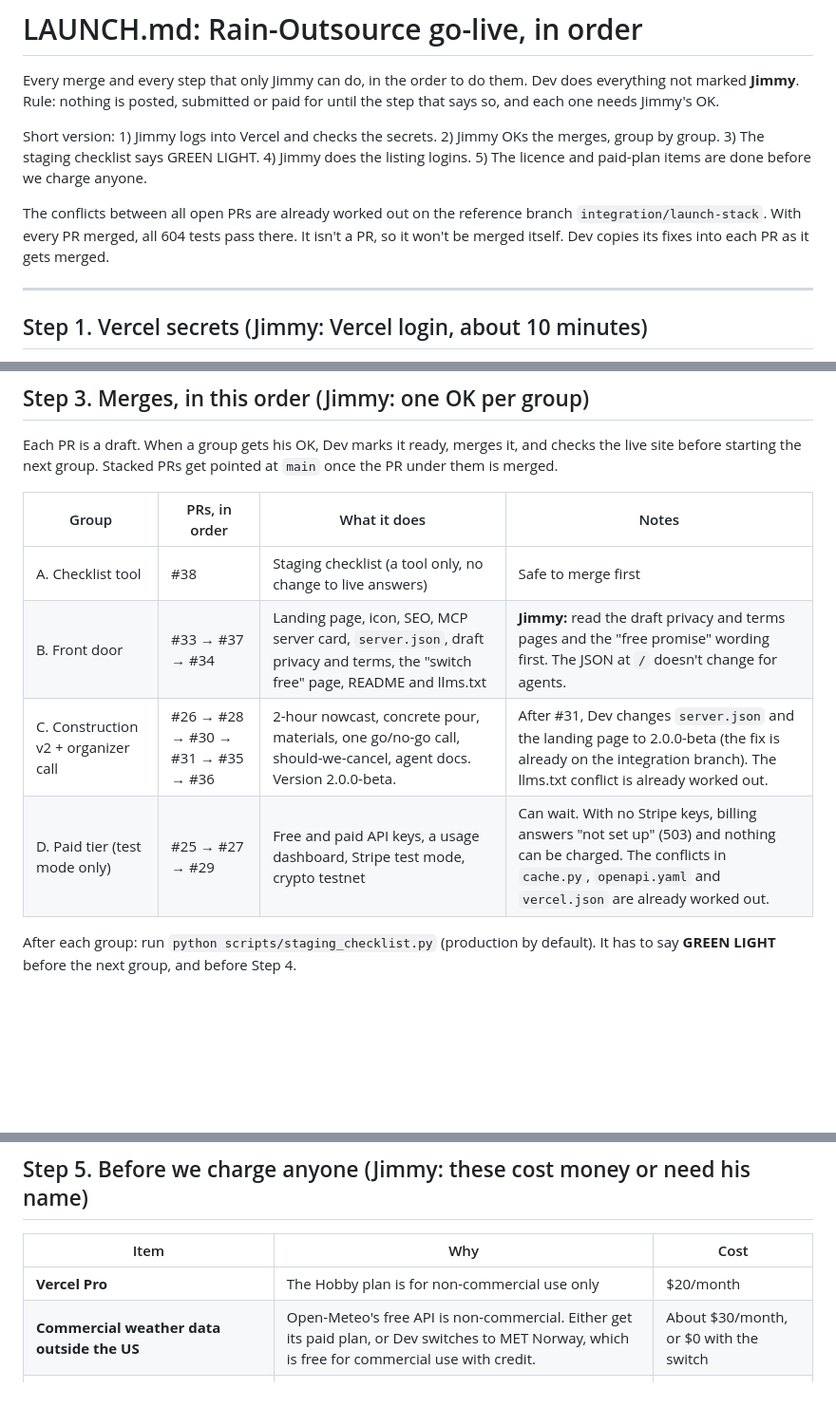
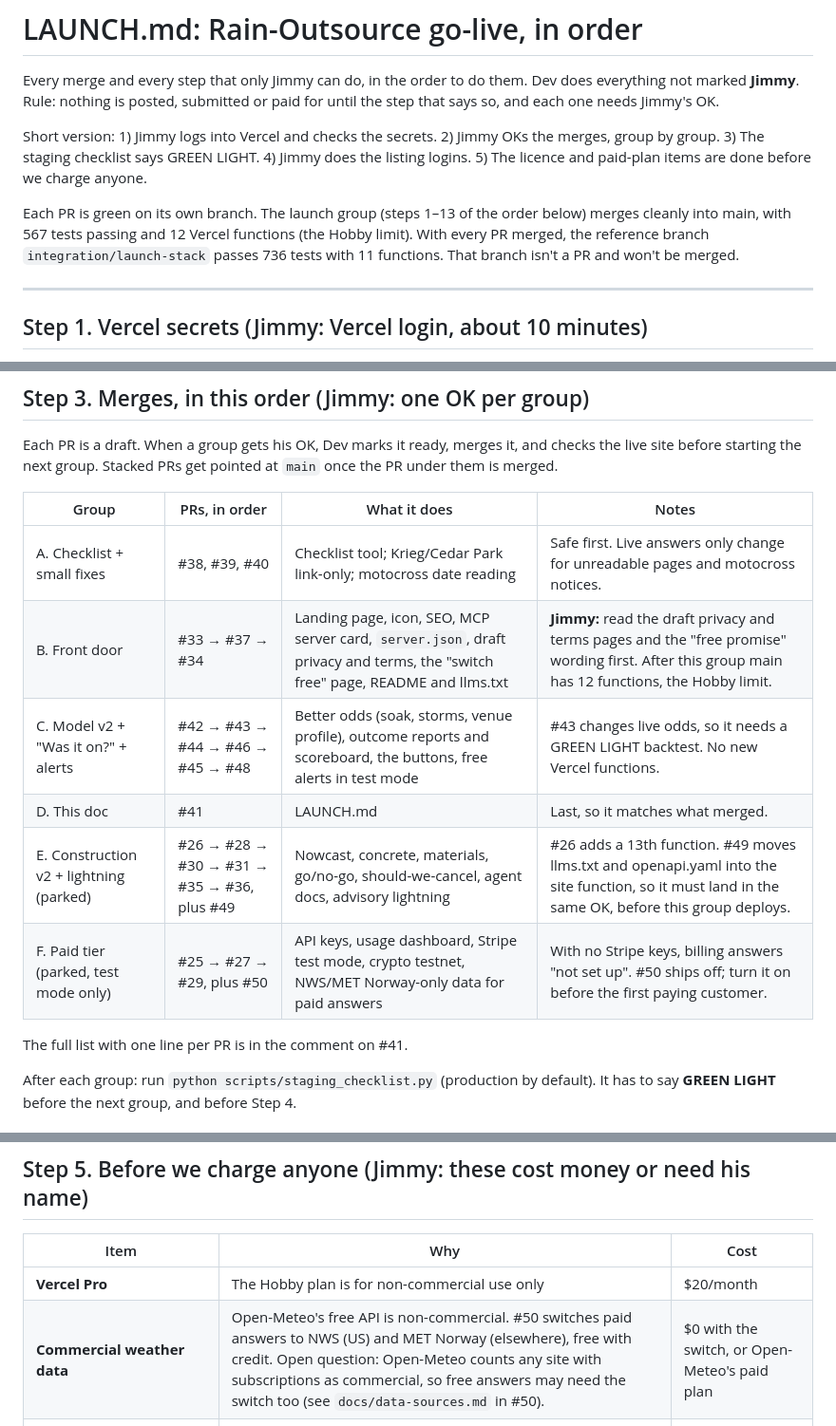
Before and after one commit to bizwaxx/Rain-Outsource, a Markdown page: LAUNCH.md, 3 parts joined by grey strips. Shown at 95% size. Drawn GitHub-style; blank space fills up the shorter version.

Commit message:
LAUNCH.md: current merge order (launch groups A-D, parked E-F), function limit note, #50 weather switch

```diff
--- a/LAUNCH.md
+++ b/LAUNCH.md
@@ -5,7 +5,7 @@ Rule: nothing is posted, submitted or paid for until the step that says so, and
 
 Short version: 1) Jimmy logs into Vercel and checks the secrets. 2) Jimmy OKs the merges, group by group. 3) The staging checklist says GREEN LIGHT. 4) Jimmy does the listing logins. 5) The licence and paid-plan items are done before we charge anyone.
 
-The conflicts between all open PRs are already worked out on the reference branch `integration/launch-stack`. With every PR merged, all 604 tests pass there. It isn't a PR, so it won't be merged itself. Dev copies its fixes into each PR as it gets merged.
+Each PR is green on its own branch. The launch group (steps 1–13 of the order below) merges cleanly into main, with 567 tests passing and 12 Vercel functions (the Hobby limit). With every PR merged, the reference branch `integration/launch-stack` passes 736 tests with 11 functions. That branch isn't a PR and won't be merged.
 
 ---
 
@@ -30,10 +30,14 @@ Each PR is a draft. When a group gets his OK, Dev marks it ready, merges it, and
 
 | Group | PRs, in order | What it does | Notes |
 |---|---|---|---|
-| A. Checklist tool | #38 | Staging checklist (a tool only, no change to live answers) | Safe to merge first |
-| B. Front door | #33 → #37 → #34 | Landing page, icon, SEO, MCP server card, `server.json`, draft privacy and terms, the "switch free" page, README and llms.txt | **Jimmy:** read the draft privacy and terms pages and the "free promise" wording first. The JSON at `/` doesn't change for agents. |
-| C. Construction v2 + organizer call | #26 → #28 → #30 → #31 → #35 → #36 | 2-hour nowcast, concrete pour, materials, one go/no-go call, should-we-cancel, agent docs. Version 2.0.0-beta. | After #31, Dev changes `server.json` and the landing page to 2.0.0-beta (the fix is already on the integration branch). The llms.txt conflict is already worked out. |
-| D. Paid tier (test mode only) | #25 → #27 → #29 | Free and paid API keys, a usage dashboard, Stripe test mode, crypto testnet | Can wait. With no Stripe keys, billing answers "not set up" (503) and nothing can be charged. The conflicts in `cache.py`, `openapi.yaml` and `vercel.json` are already worked out. |
+| A. Checklist + small fixes | #38, #39, #40 | Checklist tool; Krieg/Cedar Park link-only; motocross date reading | Safe first. Live answers only change for unreadable pages and motocross notices. |
+| B. Front door | #33 → #37 → #34 | Landing page, icon, SEO, MCP server card, `server.json`, draft privacy and terms, the "switch free" page, README and llms.txt | **Jimmy:** read the draft privacy and terms pages and the "free promise" wording first. After this group main has 12 functions, the Hobby limit. |
+| C. Model v2 + "Was it on?" + alerts | #42 → #43 → #44 → #46 → #45 → #48 | Better odds (soak, storms, venue profile), outcome reports and scoreboard, the buttons, free alerts in test mode | #43 changes live odds, so it needs a GREEN LIGHT backtest. No new Vercel functions. |
+| D. This doc | #41 | LAUNCH.md | Last, so it matches what merged. |
+| E. Construction v2 + lightning (parked) | #26 → #28 → #30 → #31 → #35 → #36, plus #49 | Nowcast, concrete, materials, go/no-go, should-we-cancel, agent docs, advisory lightning | #26 adds a 13th function. #49 moves llms.txt and openapi.yaml into the site function, so it must land in the same OK, before this group deploys. |
+| F. Paid tier (parked, test mode only) | #25 → #27 → #29, plus #50 | API keys, usage dashboard, Stripe test mode, crypto testnet, NWS/MET Norway-only data for paid answers | With no Stripe keys, billing answers "not set up". #50 ships off; turn it on before the first paying customer. |
+
+The full list with one line per PR is in the comment on #41.
 
 After each group: run `python scripts/staging_checklist.py` (production by default). It has to say **GREEN LIGHT** before the next group, and before Step 4.
 
@@ -54,7 +58,7 @@ Posts and outreach (Show HN, Reddit, X, league emails) come after the listings.
 | Item | Why | Cost |
 |---|---|---|
 | **Vercel Pro** | The Hobby plan is for non-commercial use only | $20/month |
-| **Commercial weather data outside the US** | Open-Meteo's free API is non-commercial. Either get its paid plan, or Dev switches to MET Norway, which is free for commercial use with credit. | About $30/month, or $0 with the switch |
+| **Commercial weather data** | Open-Meteo's free API is non-commercial. #50 switches paid answers to NWS (US) and MET Norway (elsewhere), free with credit. Open question: Open-Meteo counts any site with subscriptions as commercial, so free answers may need the switch too (see `docs/data-sources.md` in #50). | $0 with the switch, or Open-Meteo's paid plan |
 | **Final terms and privacy** | Replace the DRAFT pages. They're required by Stripe and the Claude and OpenAI directories. | $0 to write; a legal review is optional |
 | **Business entity** (for example a Texas LLC) | Contracts, Stripe payouts, liability | $300 filing |
 | **Stripe account** (test mode first, then live) | Monthly plans | Stripe fees per charge |
```
